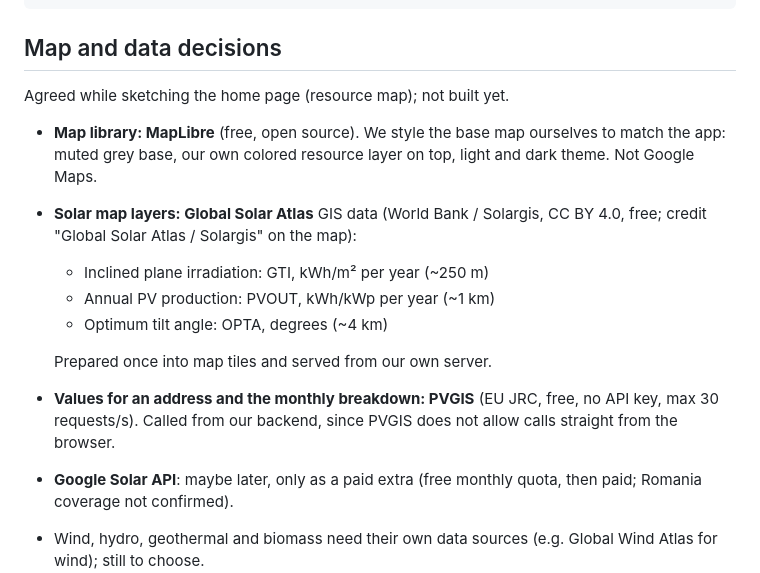
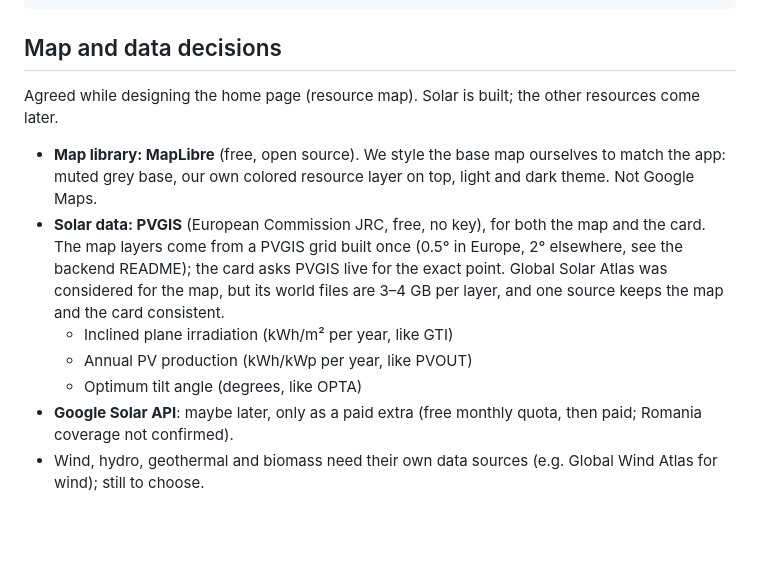
Before and after one commit to galtimi2002/weshape-app, a Markdown page: README.md, the part around the change. Drawn GitHub-style; blank space fills up the shorter version.

Commit message:
README: solar data comes from PVGIS

```diff
--- a/README.md
+++ b/README.md
@@ -121,21 +121,20 @@ flutter test
 
 ## Map and data decisions
 
-Agreed while sketching the home page (resource map); not built yet.
+Agreed while designing the home page (resource map). Solar is built; the other resources come later.
 
 - **Map library: MapLibre** (free, open source). We style the base map
   ourselves to match the app: muted grey base, our own colored resource layer
   on top, light and dark theme. Not Google Maps.
-- **Solar map layers: Global Solar Atlas** GIS data (World Bank / Solargis,
-  CC BY 4.0, free; credit "Global Solar Atlas / Solargis" on the map):
-  - Inclined plane irradiation: GTI, kWh/m² per year (~250 m)
-  - Annual PV production: PVOUT, kWh/kWp per year (~1 km)
-  - Optimum tilt angle: OPTA, degrees (~4 km)
-
-  Prepared once into map tiles and served from our own server.
-- **Values for an address and the monthly breakdown: PVGIS** (EU JRC, free,
-  no API key, max 30 requests/s). Called from our backend, since PVGIS does not
-  allow calls straight from the browser.
+- **Solar data: PVGIS** (European Commission JRC, free, no key), for both
+  the map and the card. The map layers come from a PVGIS grid built once
+  (0.5° in Europe, 2° elsewhere, see the backend README); the card asks
+  PVGIS live for the exact point. Global Solar Atlas was considered for the
+  map, but its world files are 3–4 GB per layer, and one source keeps the
+  map and the card consistent.
+  - Inclined plane irradiation (kWh/m² per year, like GTI)
+  - Annual PV production (kWh/kWp per year, like PVOUT)
+  - Optimum tilt angle (degrees, like OPTA)
 - **Google Solar API**: maybe later, only as a paid extra (free monthly quota,
   then paid; Romania coverage not confirmed).
 - Wind, hydro, geothermal and biomass need their own data sources (e.g.
```
